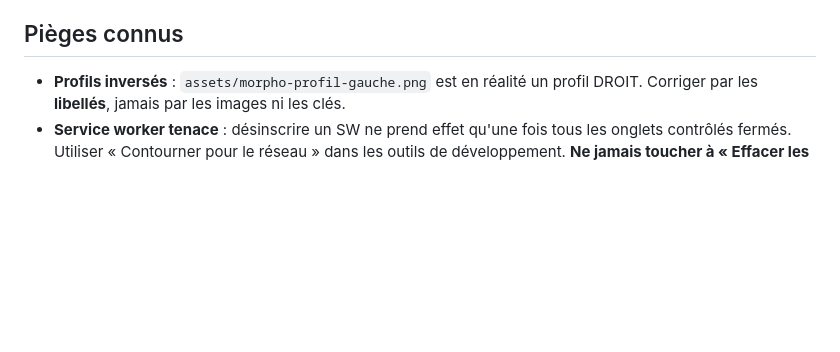
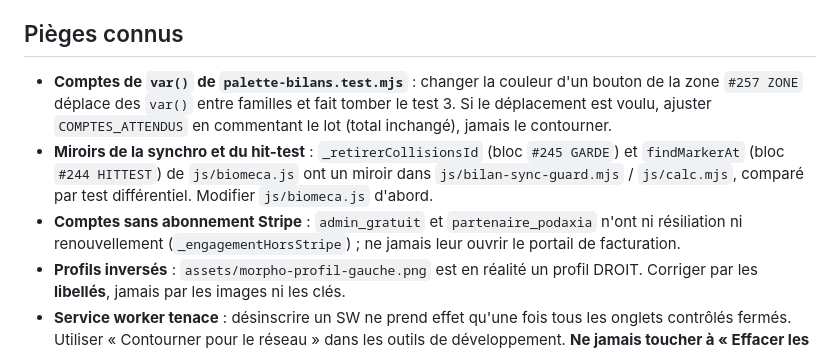
Before and after one commit to sciopraxi-cmyk/biomeca-pwa, a Markdown page: CLAUDE.md, the part around the change. Drawn GitHub-style; blank space fills up the shorter version.

Commit message:
docs(CLAUDE.md) — pièges des lots #259/#242/#245/#244 (#278)
Co-authored-by: Hermes (Verticy) <hermes@exemple.invalid>

```diff
--- a/CLAUDE.md
+++ b/CLAUDE.md
@@ -227,6 +227,17 @@ filets sur des runners neufs, hors de portée du proxy.
 
 ## Pièges connus
 
+- **Comptes de `var()` de `palette-bilans.test.mjs`** : changer la couleur d'un
+  bouton de la zone `#257 ZONE` déplace des `var()` entre familles et fait
+  tomber le test 3. Si le déplacement est voulu, ajuster `COMPTES_ATTENDUS`
+  en commentant le lot (total inchangé), jamais le contourner.
+- **Miroirs de la synchro et du hit-test** : `_retirerCollisionsId` (bloc
+  `#245 GARDE`) et `findMarkerAt` (bloc `#244 HITTEST`) de `js/biomeca.js` ont un
+  miroir dans `js/bilan-sync-guard.mjs` / `js/calc.mjs`, comparé par test
+  différentiel. Modifier `js/biomeca.js` d'abord.
+- **Comptes sans abonnement Stripe** : `admin_gratuit` et `partenaire_podaxia`
+  n'ont ni résiliation ni renouvellement (`_engagementHorsStripe`) ; ne jamais
+  leur ouvrir le portail de facturation.
 - **Profils inversés** : `assets/morpho-profil-gauche.png` est en réalité un
   profil DROIT. Corriger par les **libellés**, jamais par les images ni les clés.
 - **Service worker tenace** : désinscrire un SW ne prend effet qu'une fois tous
```
